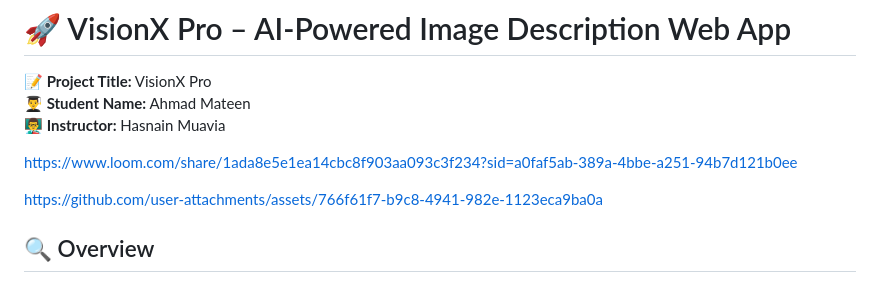
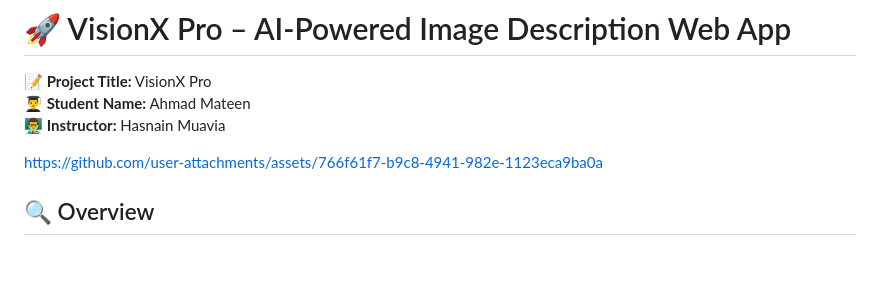
Before and after one commit to ahmad4life/VisionX-Pro, a Markdown page: README.md, the part around the change. Drawn GitHub-style; blank space fills up the shorter version.

```diff
--- a/README.md
+++ b/README.md
@@ -4,7 +4,6 @@
 **👨‍🎓 Student Name:** Ahmad Mateen
 **👨‍🏫 Instructor:** Hasnain Muavia
 
- https://www.loom.com/share/1ada8e5e1ea14cbc8f903aa093c3f234?sid=a0faf5ab-389a-4bbe-a251-94b7d121b0ee
 
 https://github.com/user-attachments/assets/766f61f7-b9c8-4941-982e-1123eca9ba0a
 
```
